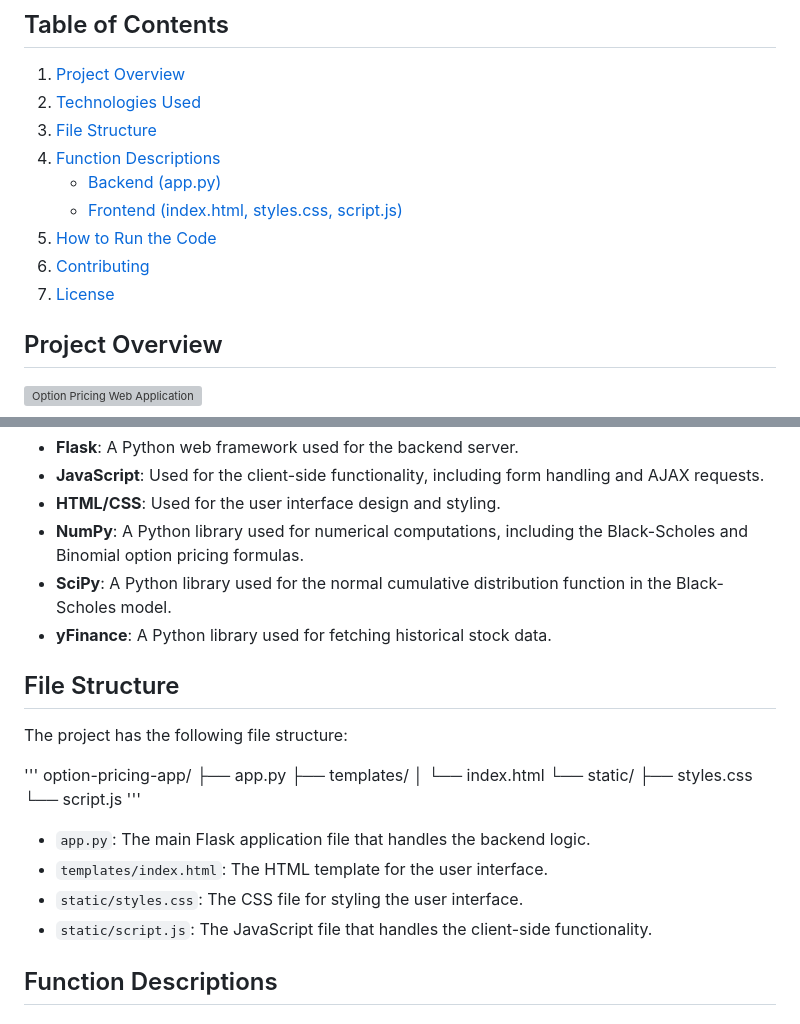
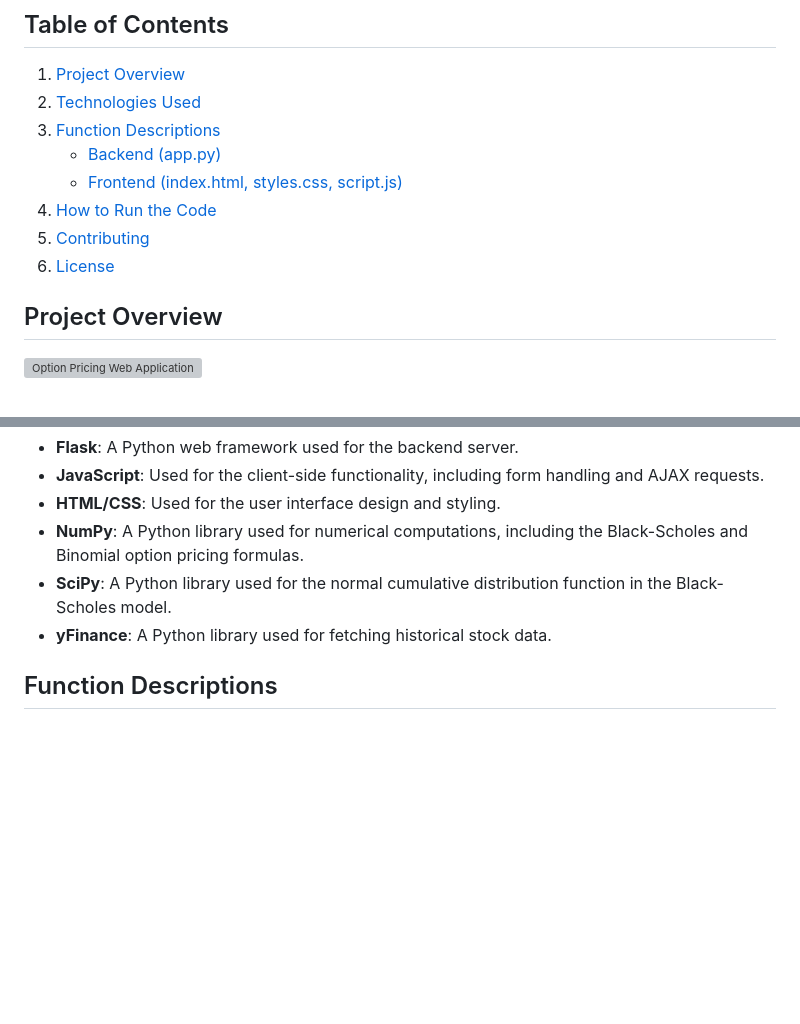
Before and after one commit to Aryan-Choudhari/Option-Pricing-Web-Application, a Markdown page: readme.md, 2 parts joined by grey strips. Rendered like a GitHub page; blank space fills up the shorter version; grey boxes are pictures that could not be loaded.

Commit message:
Initial Commit

```diff
--- a/readme.md
+++ b/readme.md
@@ -5,13 +5,12 @@ This is a web application that allows users to calculate the prices of European
 ## Table of Contents
 1. [Project Overview](#project-overview)
 2. [Technologies Used](#technologies-used)
-3. [File Structure](#file-structure)
-4. [Function Descriptions](#function-descriptions)
+3. [Function Descriptions](#function-descriptions)
    - [Backend (app.py)](#backend-apppf)
    - [Frontend (index.html, styles.css, script.js)](#frontend-indexhtmlstaticsscss-scriptjs)
-5. [How to Run the Code](#how-to-run-the-code)
-6. [Contributing](#contributing)
-7. [License](#license)
+4. [How to Run the Code](#how-to-run-the-code)
+5. [Contributing](#contributing)
+6. [License](#license)
 
 ## Project Overview
 ![Option Pricing Web Application](./OptionPricing.gif)
@@ -32,24 +31,6 @@ The calculated option prices are then displayed in the user interface.
 - **NumPy**: A Python library used for numerical computations, including the Black-Scholes and Binomial option pricing formulas.
 - **SciPy**: A Python library used for the normal cumulative distribution function in the Black-Scholes model.
 - **yFinance**: A Python library used for fetching historical stock data.
-
-## File Structure
-The project has the following file structure:
-
-'''
-option-pricing-app/
-├── app.py
-├── templates/
-│ └── index.html
-└── static/
-├── styles.css
-└── script.js
-'''
-
-- `app.py`: The main Flask application file that handles the backend logic.
-- `templates/index.html`: The HTML template for the user interface.
-- `static/styles.css`: The CSS file for styling the user interface.
-- `static/script.js`: The JavaScript file that handles the client-side functionality.
 
 ## Function Descriptions
 
```
